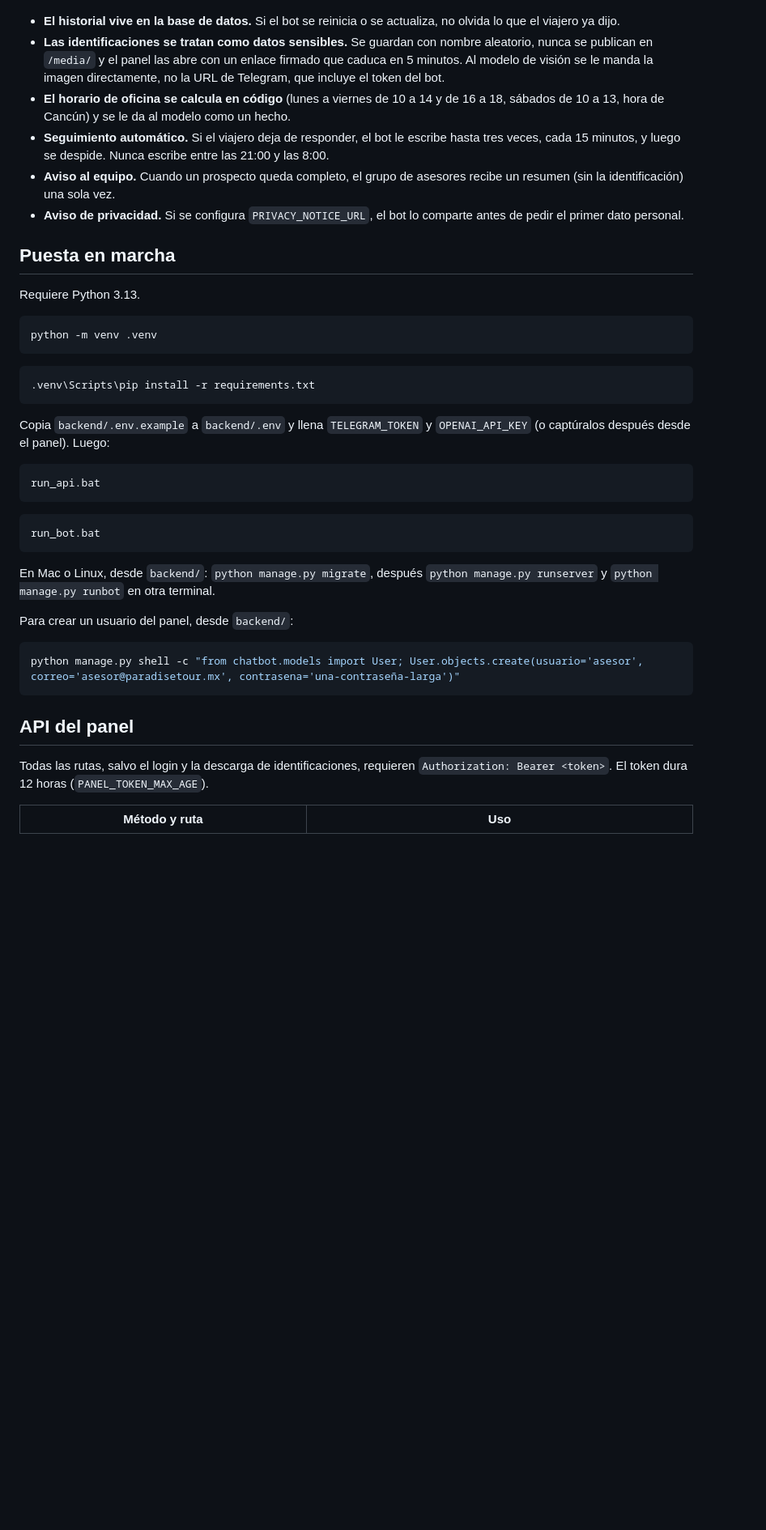
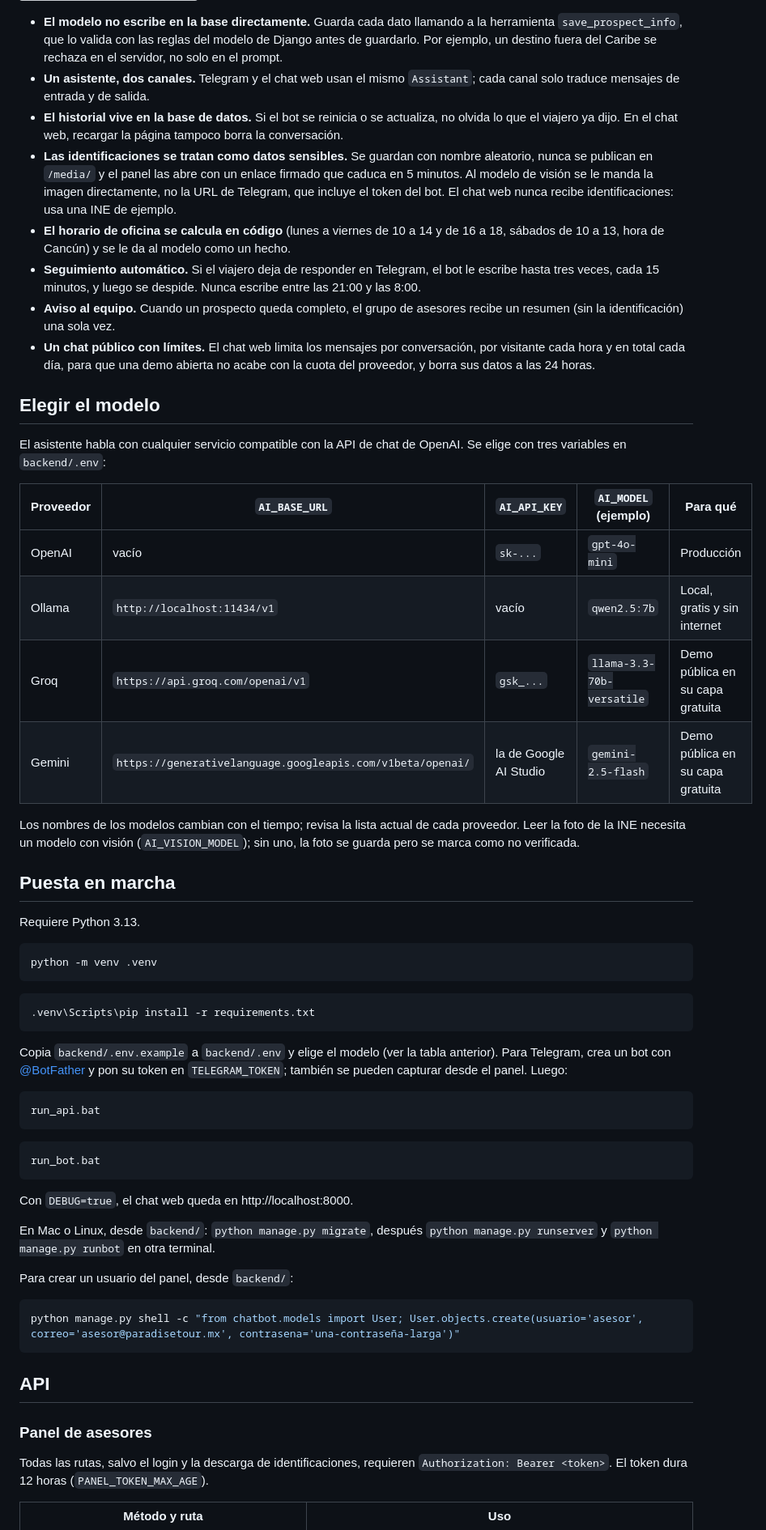
Before and after one commit to AngelArteachi/paradise-bot-backend, a Markdown page: README.md, the part around one of its changes. Shown at 81% size. Rendered like a GitHub page; blank space fills up the shorter version; grey boxes are pictures that could not be loaded.

````diff
--- a/README.md
+++ b/README.md
@@ -56,21 +101,48 @@ flowchart LR
 ```
 
+- **El modelo no escribe en la base directamente.** Guarda cada dato
+  llamando a la herramienta `save_prospect_info`, que lo valida con las reglas
+  del modelo de Django antes de guardarlo. Por ejemplo, un destino fuera del
+  Caribe se rechaza en el servidor, no solo en el prompt.
+- **Un asistente, dos canales.** Telegram y el chat web usan el mismo
+  `Assistant`; cada canal solo traduce mensajes de entrada y de salida.
 - **El historial vive en la base de datos.** Si el bot se reinicia o se
-  actualiza, no olvida lo que el viajero ya dijo.
+  actualiza, no olvida lo que el viajero ya dijo. En el chat web, recargar la
+  página tampoco borra la conversación.
 - **Las identificaciones se tratan como datos sensibles.** Se guardan con
   nombre aleatorio, nunca se publican en `/media/` y el panel las abre con un
   enlace firmado que caduca en 5 minutos. Al modelo de visión se le manda la
-  imagen directamente, no la URL de Telegram, que incluye el token del bot.
+  imagen directamente, no la URL de Telegram, que incluye el token del bot. El
+  chat web nunca recibe identificaciones: usa una INE de ejemplo.
 - **El horario de oficina se calcula en código** (lunes a viernes de 10 a 14 y
   de 16 a 18, sábados de 10 a 13, hora de Cancún) y se le da al modelo como un
   hecho.
-- **Seguimiento automático.** Si el viajero deja de responder, el bot le
-  escribe hasta tres veces, cada 15 minutos, y luego se despide. Nunca escribe
-  entre las 21:00 y las 8:00.
+- **Seguimiento automático.** Si el viajero deja de responder en Telegram, el
+  bot le escribe hasta tres veces, cada 15 minutos, y luego se despide. Nunca
+  escribe entre las 21:00 y las 8:00.
 - **Aviso al equipo.** Cuando un prospecto queda completo, el grupo de
   asesores recibe un resumen (sin la identificación) una sola vez.
-- **Aviso de privacidad.** Si se configura `PRIVACY_NOTICE_URL`, el bot lo
-  comparte antes de pedir el primer dato personal.
+- **Un chat público con límites.** El chat web limita los mensajes por
+  conversación, por visitante cada hora y en total cada día, para que una
+  demo abierta no acabe con la cuota del proveedor, y borra sus datos a las
+  24 horas.
+
+## Elegir el modelo
+
+El asistente habla con cualquier servicio compatible con la API de chat de
+OpenAI. Se elige con tres variables en `backend/.env`:
+
+| Proveedor | `AI_BASE_URL` | `AI_API_KEY` | `AI_MODEL` (ejemplo) | Para qué |
+| --- | --- | --- | --- | --- |
+| OpenAI | vacío | `sk-...` | `gpt-4o-mini` | Producción |
+| Ollama | `http://localhost:11434/v1` | vacío | `qwen2.5:7b` | Local, gratis y sin internet |
+| Groq | `https://api.groq.com/openai/v1` | `gsk_...` | `llama-3.3-70b-versatile` | Demo pública en su capa gratuita |
+| Gemini | `https://generativelanguage.googleapis.com/v1beta/openai/` | la de Google AI Studio | `gemini-2.5-flash` | Demo pública en su capa gratuita |
+
+Los nombres de los modelos cambian con el tiempo; revisa la lista actual de
+cada proveedor. Leer la foto de la INE necesita un modelo con visión
+(`AI_VISION_MODEL`); sin uno, la foto se guarda pero se marca como no
+verificada.
 
 ## Puesta en marcha
 
@@ -84,8 +156,10 @@ python -m venv .venv
 .venv\Scripts\pip install -r requirements.txt
 ```
 
-Copia `backend/.env.example` a `backend/.env` y llena `TELEGRAM_TOKEN` y
-`OPENAI_API_KEY` (o captúralos después desde el panel). Luego:
+Copia `backend/.env.example` a `backend/.env` y elige el modelo (ver la tabla
+anterior). Para Telegram, crea un bot con [@BotFather](https://t.me/BotFather)
+y pon su token en `TELEGRAM_TOKEN`; también se pueden capturar desde el panel.
+Luego:
 
 ```bash
 run_api.bat
@@ -94,6 +168,8 @@ run_api.bat
 ```bash
 run_bot.bat
 ```
+
+Con `DEBUG=true`, el chat web queda en http://localhost:8000.
 
 En Mac o Linux, desde `backend/`: `python manage.py migrate`, después
 `python manage.py runserver` y `python manage.py runbot` en otra terminal.
@@ -104,7 +180,9 @@ Para crear un usuario del panel, desde `backend/`:
 python manage.py shell -c "from chatbot.models import User; User.objects.create(usuario='asesor', correo='asesor@paradisetour.mx', contrasena='una-contraseña-larga')"
 ```
 
-## API del panel
+## API
+
+### Panel de asesores
 
 Todas las rutas, salvo el login y la descarga de identificaciones, requieren
 `Authorization: Bearer <token>`. El token dura 12 horas
````
Also changed, not shown: other parts of README.md (+103 -31 lines), docs/demo-dark.png (added), docs/demo.png (added).
